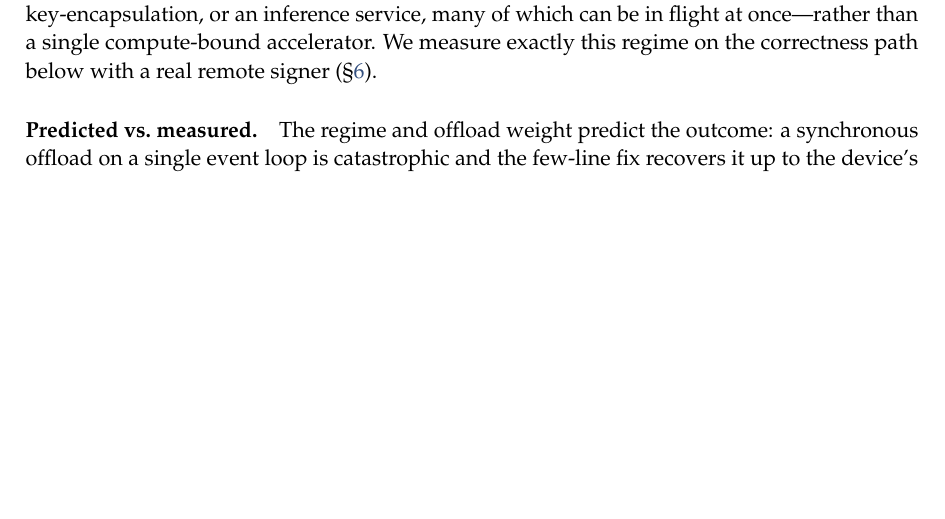
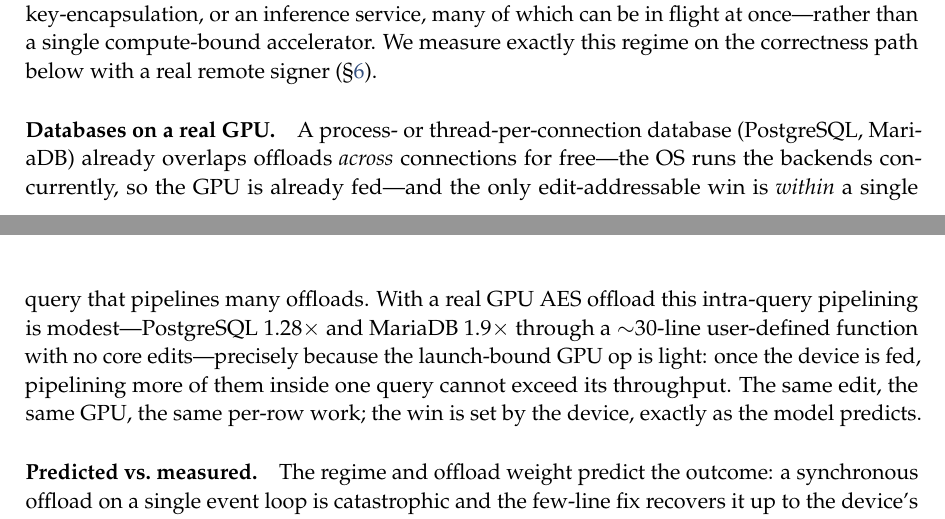
Before and after one commit to 19PINE-AI/transparent-offload, a LaTeX paper (paper/paper.tex, which reads paper/body.tex): part of page 14 of 20 before the commit and two parts of pages 14 and 15 of 21 after it, the two joined at a grey line, cut so that both start at the same text, the shorter picture padded with empty space. Compiled offline with pdfLaTeX.

Commit message:
Add real-GPU database results (PG 1.28x, MariaDB 1.9x intra-query)
Covers the per-connection DB class with real GPU AES (no emulation): the
edit-addressable win is intra-query pipelining, modest because a launch-bound
GPU op is light and the device is already fed across connections. Added to the
eval and the spectrum figure. Node.js and Go real-GPU numbers are being measured
by app_gpu_retry (opportunistic, survives the box's SIGSTKFLT bursts).

Co-Authored-By: Claude Opus 4.8 (1M context) <noreply@anthropic.com>

```diff
--- a/paper/body.tex
+++ b/paper/body.tex
@@ -529,6 +529,16 @@ not saturated---a remote signer, a key-encapsulation, or an inference service, m
 in flight at once---rather than a single compute-bound accelerator. We measure exactly this regime
 on the correctness path below with a real remote signer (\S\ref{sec:correctness}).
 
+\paragraph{Databases on a real GPU.}
+A process- or thread-per-connection database (PostgreSQL, MariaDB) already overlaps offloads
+\emph{across} connections for free---the OS runs the backends concurrently, so the GPU is already
+fed---and the only edit-addressable win is \emph{within} a single query that pipelines many offloads.
+With a real GPU AES offload this intra-query pipelining is modest---PostgreSQL $1.28\times$ and
+MariaDB $1.9\times$ through a $\sim$$30$-line user-defined function with no core edits---precisely
+because the launch-bound GPU op is light: once the device is fed, pipelining more of them inside one
+query cannot exceed its throughput. The same edit, the same GPU, the same per-row work; the win is
+set by the device, exactly as the model predicts.
+
 \paragraph{Predicted vs.\ measured.}
 The regime and offload weight predict the outcome: a synchronous offload on a single event loop is
 catastrophic and the few-line fix recovers it up to the device's throughput limit; the pooled
```
Also changed, not shown: paper/figs/fig_spectrum.pdf, paper/paper.pdf, 1 other file.
